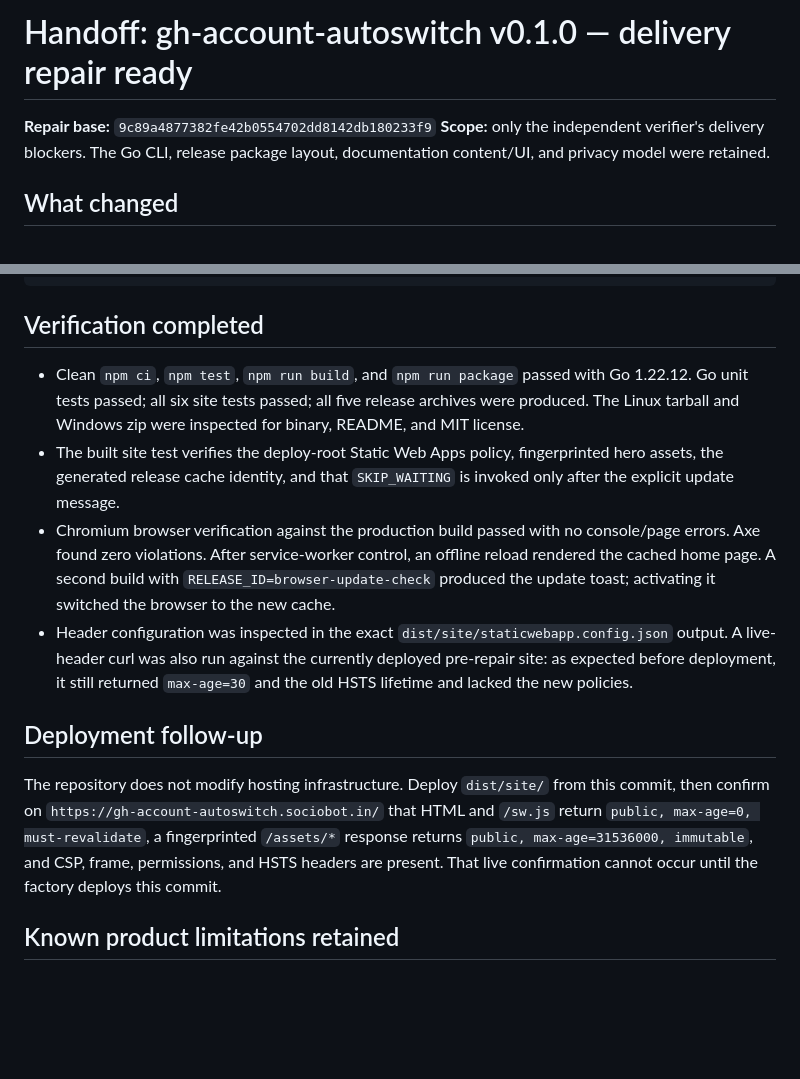
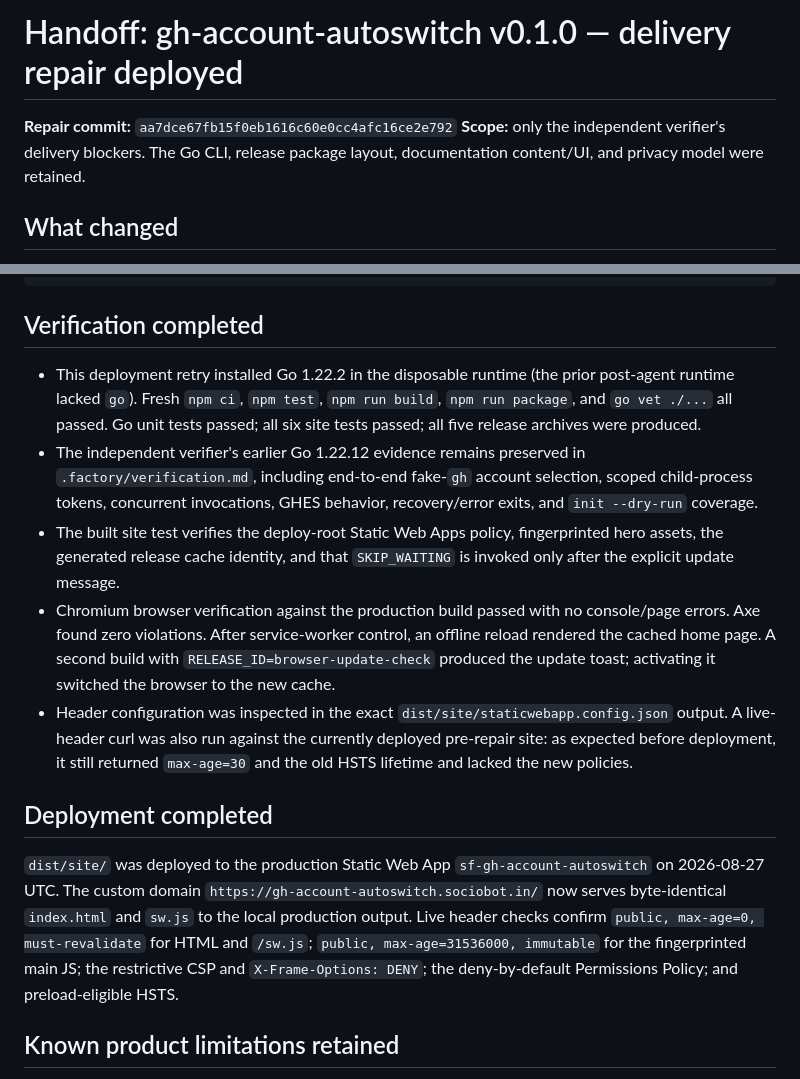
Before and after one commit to B-Divyesh/sf-gh-account-autoswitch, a Markdown page: .factory/handoff.md, 2 parts joined by grey strips. Rendered like a GitHub page; blank space fills up the shorter version.

Commit message:
docs: record repaired site deployment

```diff
--- a/.factory/handoff.md
+++ b/.factory/handoff.md
@@ -1,6 +1,6 @@
-# Handoff: gh-account-autoswitch v0.1.0 — delivery repair ready
+# Handoff: gh-account-autoswitch v0.1.0 — delivery repair deployed
 
-**Repair base:** `9c89a4877382fe42b0554702dd8142db180233f9`
+**Repair commit:** `aa7dce67fb15f0eb1616c60e0cc4afc16ce2e792`
 **Scope:** only the independent verifier's delivery blockers. The Go CLI, release package layout, documentation content/UI, and privacy model were retained.
 
 ## What changed
@@ -33,14 +33,15 @@ RELEASE_ID=0.1.0 npm run build:site
 
 ## Verification completed
 
-- Clean `npm ci`, `npm test`, `npm run build`, and `npm run package` passed with Go 1.22.12. Go unit tests passed; all six site tests passed; all five release archives were produced. The Linux tarball and Windows zip were inspected for binary, README, and MIT license.
+- This deployment retry installed Go 1.22.2 in the disposable runtime (the prior post-agent runtime lacked `go`). Fresh `npm ci`, `npm test`, `npm run build`, `npm run package`, and `go vet ./...` all passed. Go unit tests passed; all six site tests passed; all five release archives were produced.
+- The independent verifier's earlier Go 1.22.12 evidence remains preserved in `.factory/verification.md`, including end-to-end fake-`gh` account selection, scoped child-process tokens, concurrent invocations, GHES behavior, recovery/error exits, and `init --dry-run` coverage.
 - The built site test verifies the deploy-root Static Web Apps policy, fingerprinted hero assets, the generated release cache identity, and that `SKIP_WAITING` is invoked only after the explicit update message.
 - Chromium browser verification against the production build passed with no console/page errors. Axe found zero violations. After service-worker control, an offline reload rendered the cached home page. A second build with `RELEASE_ID=browser-update-check` produced the update toast; activating it switched the browser to the new cache.
 - Header configuration was inspected in the exact `dist/site/staticwebapp.config.json` output. A live-header curl was also run against the currently deployed pre-repair site: as expected before deployment, it still returned `max-age=30` and the old HSTS lifetime and lacked the new policies.
 
-## Deployment follow-up
+## Deployment completed
 
-The repository does not modify hosting infrastructure. Deploy `dist/site/` from this commit, then confirm on `https://gh-account-autoswitch.sociobot.in/` that HTML and `/sw.js` return `public, max-age=0, must-revalidate`, a fingerprinted `/assets/*` response returns `public, max-age=31536000, immutable`, and CSP, frame, permissions, and HSTS headers are present. That live confirmation cannot occur until the factory deploys this commit.
+`dist/site/` was deployed to the production Static Web App `sf-gh-account-autoswitch` on 2026-08-27 UTC. The custom domain `https://gh-account-autoswitch.sociobot.in/` now serves byte-identical `index.html` and `sw.js` to the local production output. Live header checks confirm `public, max-age=0, must-revalidate` for HTML and `/sw.js`; `public, max-age=31536000, immutable` for the fingerprinted main JS; the restrictive CSP and `X-Frame-Options: DENY`; the deny-by-default Permissions Policy; and preload-eligible HSTS.
 
 ## Known product limitations retained
 
```
